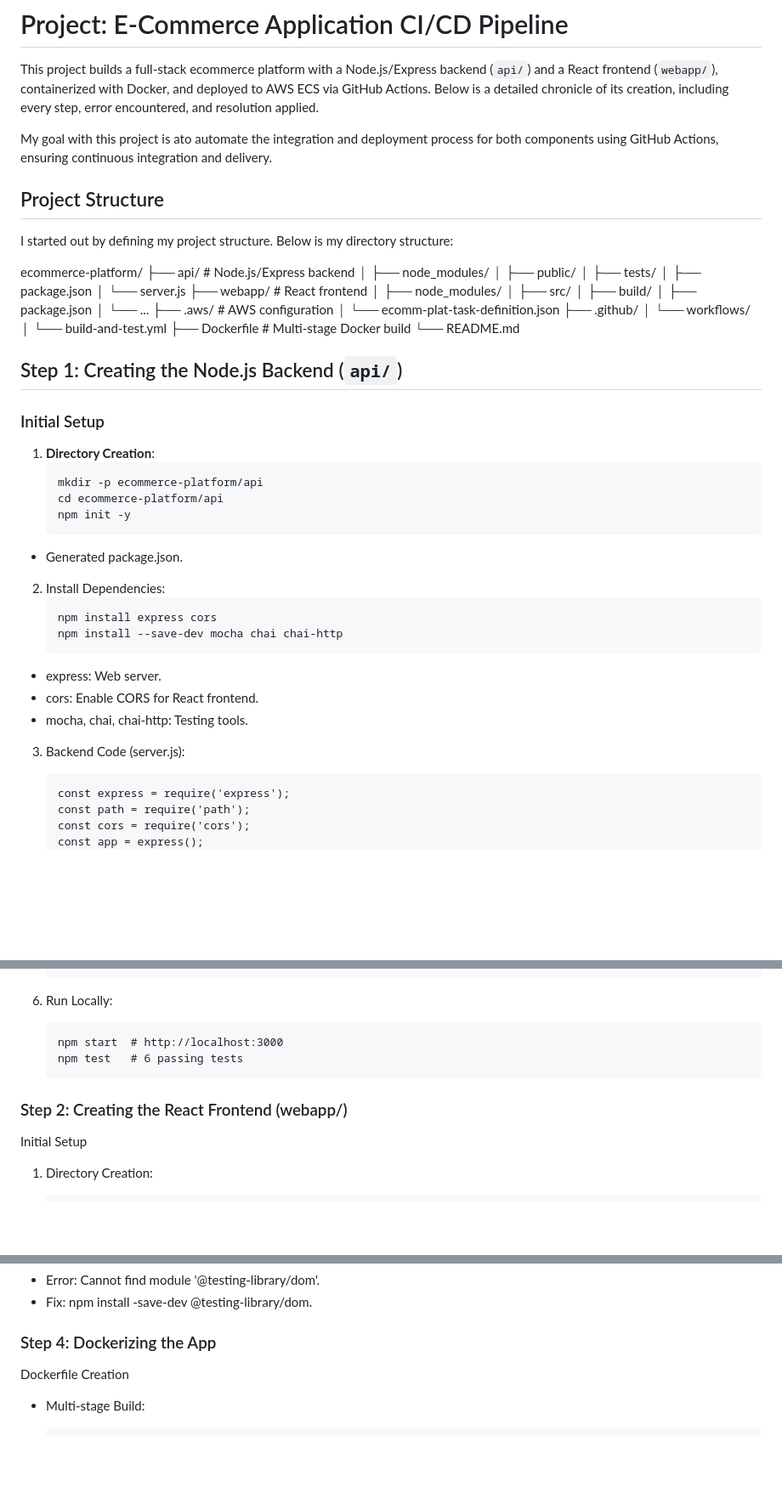
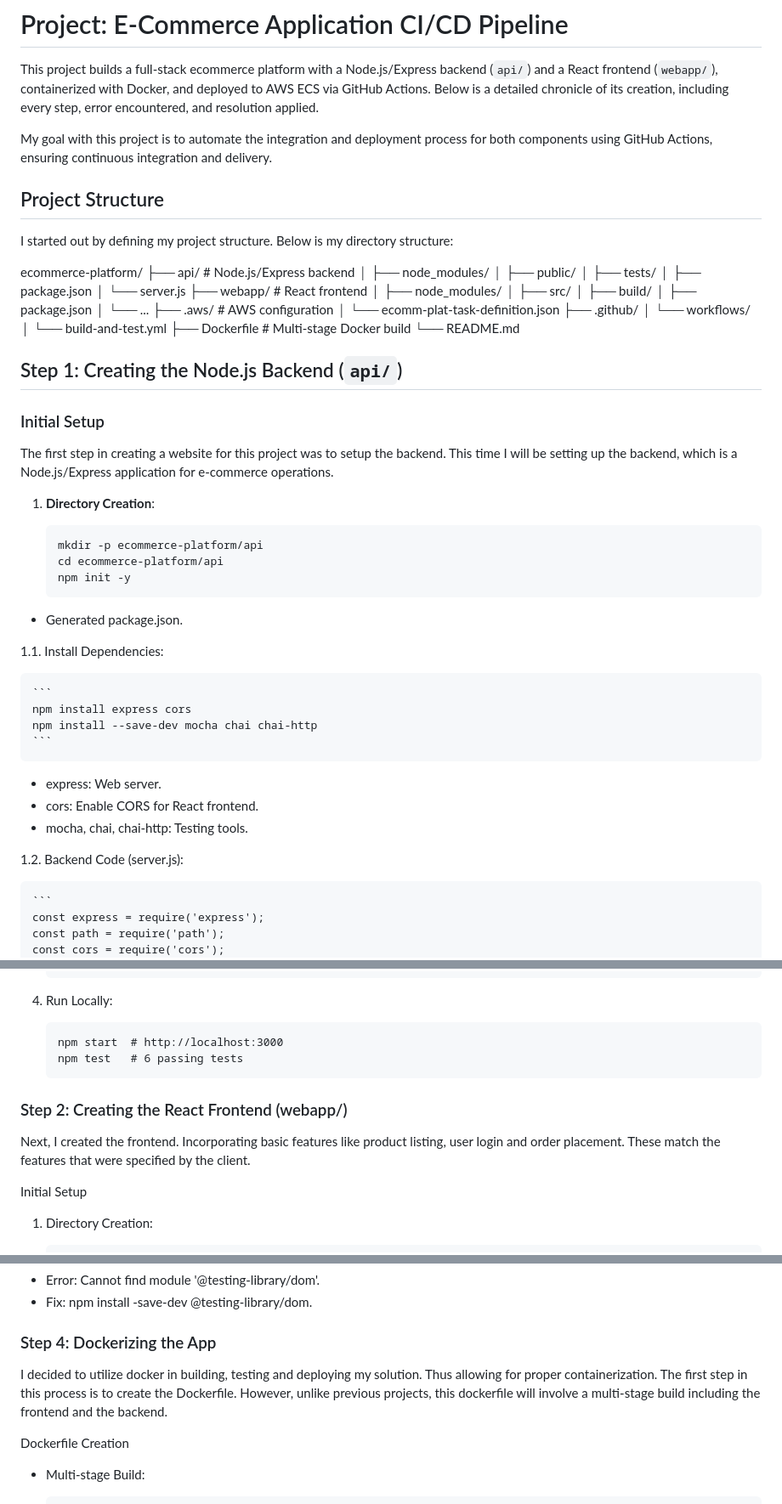
Before and after one commit to madusug/ecommerce-platform, a Markdown page: README.md, 3 parts joined by grey strips. Shown: that part at 85% size. Drawn GitHub-style; blank space fills up the shorter version.

````diff
--- a/README.md
+++ b/README.md
@@ -2,7 +2,7 @@
 
 This project builds a full-stack ecommerce platform with a Node.js/Express backend (`api/`) and a React frontend (`webapp/`), containerized with Docker, and deployed to AWS ECS via GitHub Actions. Below is a detailed chronicle of its creation, including every step, error encountered, and resolution applied.
 
-My goal with this project is ato automate the integration and deployment process for both components using GitHub Actions, ensuring continuous integration and delivery.
+My goal with this project is to automate the integration and deployment process for both components using GitHub Actions, ensuring continuous integration and delivery.
 
 ## Project Structure
 
@@ -34,7 +34,10 @@ ecommerce-platform/
 
 ### Initial Setup
 
+The first step in creating a website for this project was to setup the backend. This time I will be setting up the backend, which is a Node.js/Express application for e-commerce operations.
+
 1. **Directory Creation**:
+
    ```
    mkdir -p ecommerce-platform/api
    cd ecommerce-platform/api
@@ -43,7 +46,8 @@ ecommerce-platform/
 
 - Generated package.json.
 
-2. Install Dependencies:
+1.1. Install Dependencies:
+
     ```
     npm install express cors
     npm install --save-dev mocha chai chai-http
@@ -53,7 +57,7 @@ ecommerce-platform/
 - cors: Enable CORS for React frontend.
 - mocha, chai, chai-http: Testing tools.
 
-3. Backend Code (server.js):
+1.2. Backend Code (server.js):
 
     ```
     const express = require('express');
@@ -193,7 +197,7 @@ ecommerce-platform/
     });
     ```
 
-6. Run Locally:
+4. Run Locally:
 
     ```
     npm start  # http://localhost:3000
@@ -201,6 +205,8 @@ ecommerce-platform/
     ```
 
 ### Step 2: Creating the React Frontend (webapp/)
+
+Next, I created the frontend. Incorporating basic features like product listing, user login and order placement. These match the features that were specified by the client.
 
 Initial Setup
 
@@ -396,7 +408,10 @@ Initial Setup
 
 ### Step 4: Dockerizing the App
 
+I decided to utilize docker in building, testing and deploying my solution. Thus allowing for proper containerization. The first step in this process is to create the Dockerfile. However, unlike previous projects, this dockerfile will involve a multi-stage build including the frontend and the backend.
+
 Dockerfile Creation
+
 - Multi-stage Build:
 
     ```
````
Also changed, not shown: other parts of README.md (+14 -2 lines), img/1 ci cd success.jpg (added), img/2 ECR.jpg (added), img/3 ECS.jpg (added).
